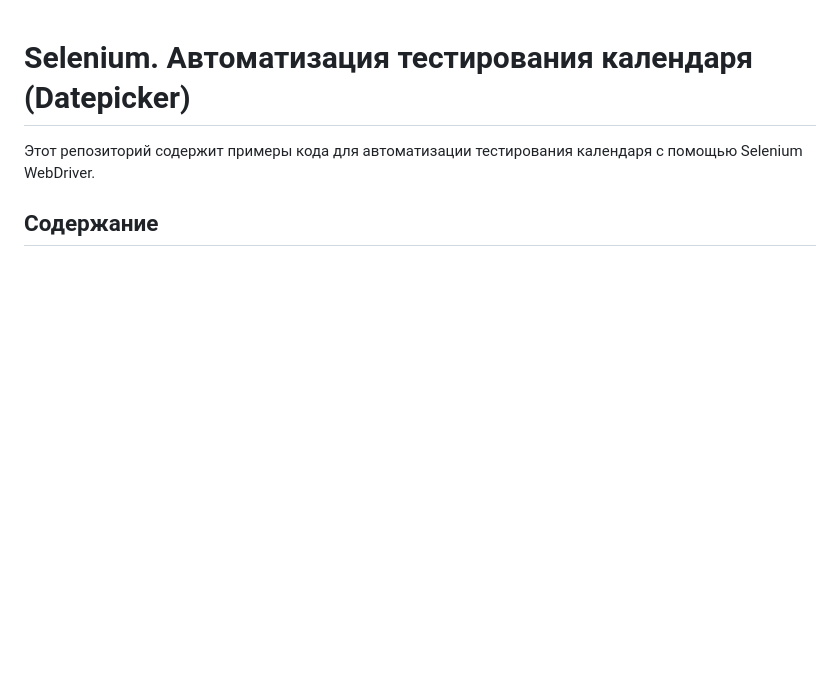
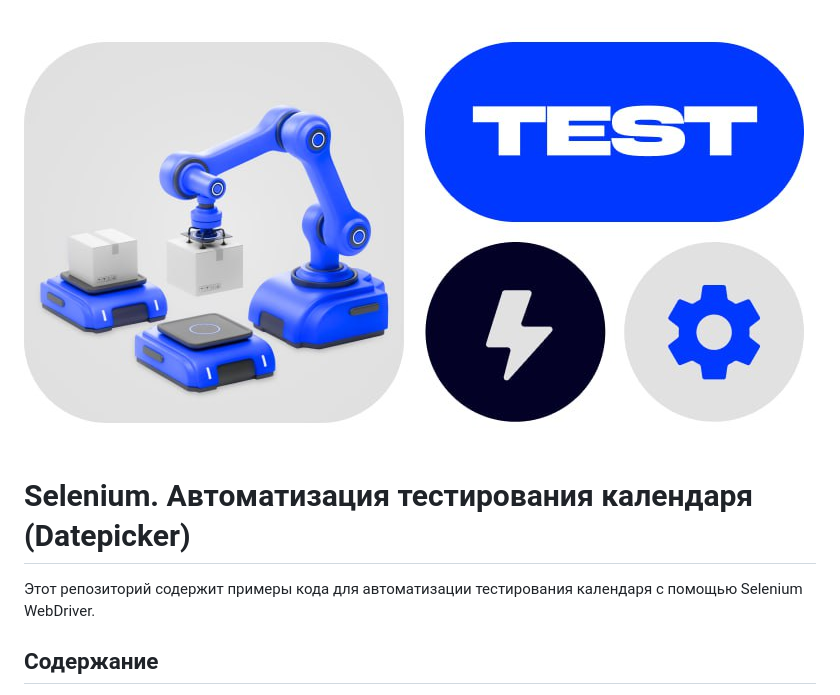
Before and after one commit to Shinobi3456/calendar_engine, a Markdown page: README.md, the part around the change. Rendered like a GitHub page; pictures changed too: static/selenium.jpg (added); blank space fills up the shorter version.

Commit message:
add cover in README.md

```diff
--- a/README.md
+++ b/README.md
@@ -1,3 +1,4 @@
+![selenium.jpg](static%2Fselenium.jpg)
 # Selenium. Автоматизация тестирования календаря (Datepicker)
 
 Этот репозиторий содержит примеры кода для автоматизации тестирования календаря с помощью Selenium WebDriver.
```
